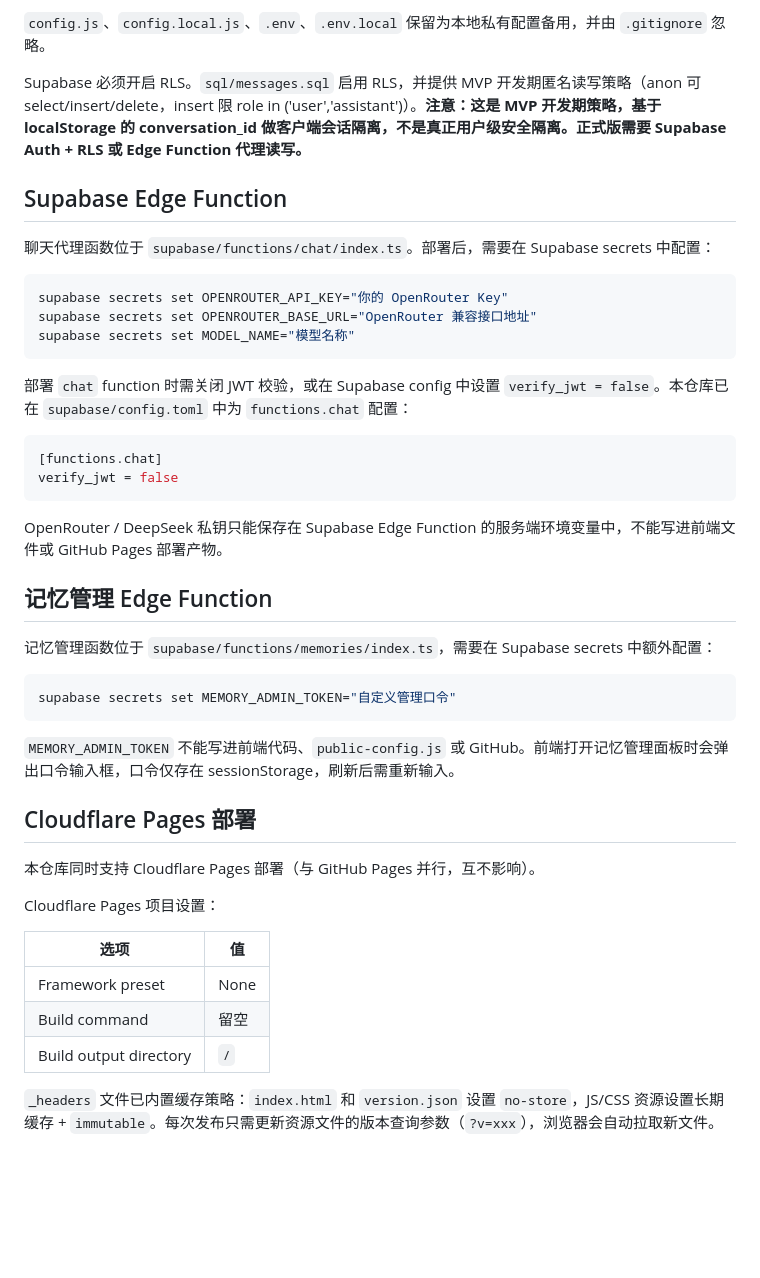
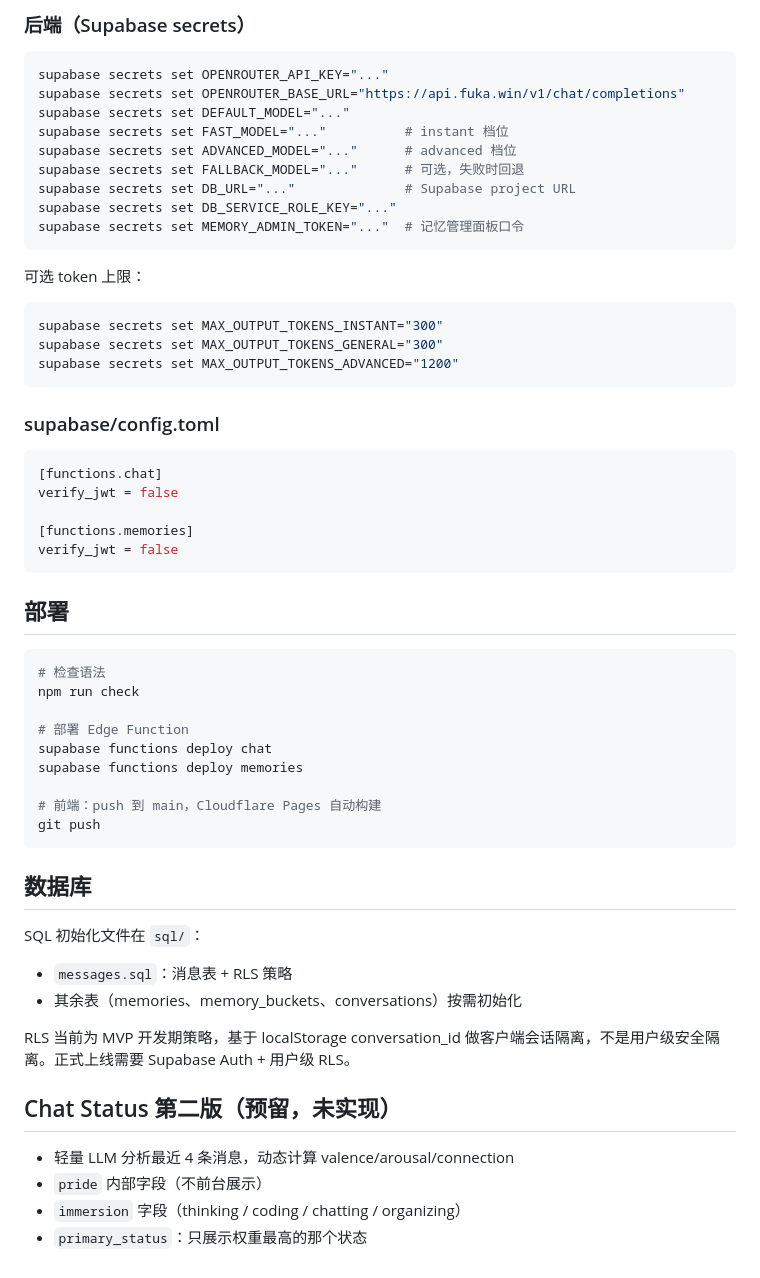
Before and after one commit to luwu7375-droid/savePrincessCha, a Markdown page: README.md, the part around one of its changes. Drawn GitHub-style; blank space fills up the shorter version.

````diff
--- a/README.md
+++ b/README.md
@@ -35,47 +80,61 @@ https://<project-ref>.supabase.co/functions/v1/chat
 
-`config.js`、`config.local.js`、`.env`、`.env.local` 保留为本地私有配置备用，并由 `.gitignore` 忽略。
-
-Supabase 必须开启 RLS。`sql/messages.sql` 启用 RLS，并提供 MVP 开发期匿名读写策略（anon 可 select/insert/delete，insert 限 role in ('user','assistant')）。**注意：这是 MVP 开发期策略，基于 localStorage 的 conversation_id 做客户端会话隔离，不是真正用户级安全隔离。正式版需要 Supabase Auth + RLS 或 Edge Function 代理读写。**
-
-## Supabase Edge Function
-
-聊天代理函数位于 `supabase/functions/chat/index.ts`。部署后，需要在 Supabase secrets 中配置：
+### 后端（Supabase secrets）
 
 ```bash
-supabase secrets set OPENROUTER_API_KEY="你的 OpenRouter Key"
-supabase secrets set OPENROUTER_BASE_URL="OpenRouter 兼容接口地址"
-supabase secrets set MODEL_NAME="模型名称"
+supabase secrets set OPENROUTER_API_KEY="..."
+supabase secrets set OPENROUTER_BASE_URL="https://api.fuka.win/v1/chat/completions"
+supabase secrets set DEFAULT_MODEL="..."
+supabase secrets set FAST_MODEL="..."          # instant 档位
+supabase secrets set ADVANCED_MODEL="..."      # advanced 档位
+supabase secrets set FALLBACK_MODEL="..."      # 可选，失败时回退
+supabase secrets set DB_URL="..."              # Supabase project URL
+supabase secrets set DB_SERVICE_ROLE_KEY="..."
+supabase secrets set MEMORY_ADMIN_TOKEN="..."  # 记忆管理面板口令
 ```
 
-部署 `chat` function 时需关闭 JWT 校验，或在 Supabase config 中设置 `verify_jwt = false`。本仓库已在 `supabase/config.toml` 中为 `functions.chat` 配置：
+可选 token 上限：
+
+```bash
+supabase secrets set MAX_OUTPUT_TOKENS_INSTANT="300"
+supabase secrets set MAX_OUTPUT_TOKENS_GENERAL="300"
+supabase secrets set MAX_OUTPUT_TOKENS_ADVANCED="1200"
+```
+
+### supabase/config.toml
 
 ```toml
 [functions.chat]
 verify_jwt = false
+
+[functions.memories]
+verify_jwt = false
 ```
 
-OpenRouter / DeepSeek 私钥只能保存在 Supabase Edge Function 的服务端环境变量中，不能写进前端文件或 GitHub Pages 部署产物。
-
-## 记忆管理 Edge Function
-
-记忆管理函数位于 `supabase/functions/memories/index.ts`，需要在 Supabase secrets 中额外配置：
+## 部署
 
 ```bash
-supabase secrets set MEMORY_ADMIN_TOKEN="自定义管理口令"
+# 检查语法
+npm run check
+
+# 部署 Edge Function
+supabase functions deploy chat
+supabase functions deploy memories
+
+# 前端：push 到 main，Cloudflare Pages 自动构建
+git push
 ```
 
-`MEMORY_ADMIN_TOKEN` 不能写进前端代码、`public-config.js` 或 GitHub。前端打开记忆管理面板时会弹出口令输入框，口令仅存在 sessionStorage，刷新后需重新输入。
+## 数据库
 
-## Cloudflare Pages 部署
+SQL 初始化文件在 `sql/`：
+- `messages.sql`：消息表 + RLS 策略
+- 其余表（memories、memory_buckets、conversations）按需初始化
 
-本仓库同时支持 Cloudflare Pages 部署（与 GitHub Pages 并行，互不影响）。
+RLS 当前为 MVP 开发期策略，基于 localStorage conversation_id 做客户端会话隔离，不是用户级安全隔离。正式上线需要 Supabase Auth + 用户级 RLS。
 
-Cloudflare Pages 项目设置：
+## Chat Status 第二版（预留，未实现）
 
-| 选项 | 值 |
-|------|-----|
-| Framework preset | None |
-| Build command | 留空 |
-| Build output directory | `/` |
-
-`_headers` 文件已内置缓存策略：`index.html` 和 `version.json` 设置 `no-store`，JS/CSS 资源设置长期缓存 + `immutable`。每次发布只需更新资源文件的版本查询参数（`?v=xxx`），浏览器会自动拉取新文件。
+- 轻量 LLM 分析最近 4 条消息，动态计算 valence/arousal/connection
+- `pride` 内部字段（不前台展示）
+- `immersion` 字段（thinking / coding / chatting / organizing）
+- `primary_status`：只展示权重最高的那个状态
````
Also changed, not shown: other parts of README.md (+67 -22 lines).
